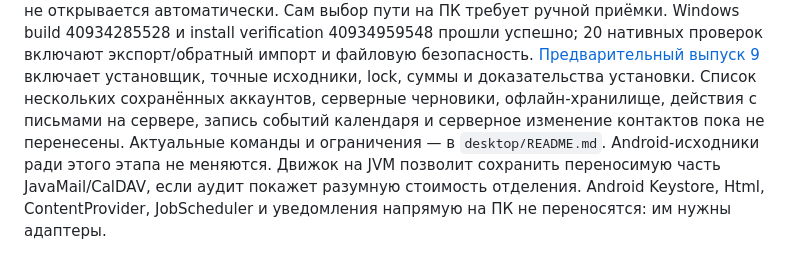
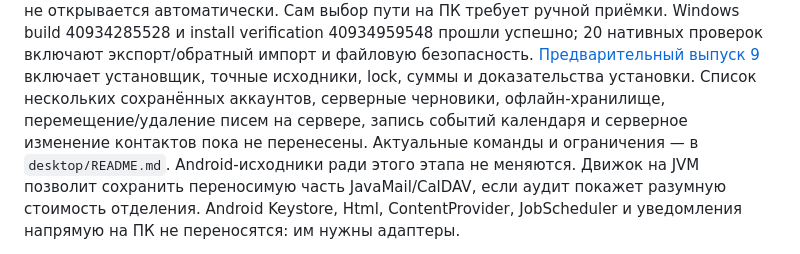
Before and after one commit to nikitasever/spbu-mail-pilot, a Markdown page: docs/migration/native-and-desktop.md, the part around the change. Rendered like a GitHub page.

```diff
--- a/docs/migration/native-and-desktop.md
+++ b/docs/migration/native-and-desktop.md
@@ -143,7 +143,7 @@ vCard сохраняет имя/email с UTF-8 folding; CSV защищает ф
 [Предварительный выпуск 9](https://github.com/nikitasever/spbu-mail-pilot-updates/releases/tag/desktop-v0.1.0-preview.9)
 включает установщик, точные исходники, lock, суммы и доказательства установки.
 Список нескольких сохранённых аккаунтов, серверные черновики, офлайн-хранилище,
-действия с письмами на сервере, запись событий календаря и серверное изменение
+перемещение/удаление писем на сервере, запись событий календаря и серверное изменение
 контактов пока не перенесены. Актуальные команды и ограничения —
 в `desktop/README.md`. Android-исходники ради этого этапа не меняются.
 Движок на JVM позволит сохранить переносимую часть JavaMail/CalDAV, если аудит
```
Also changed, not shown: desktop/README.md (+2 -1 lines).
